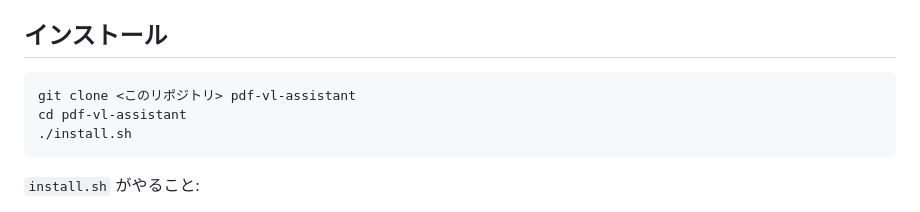
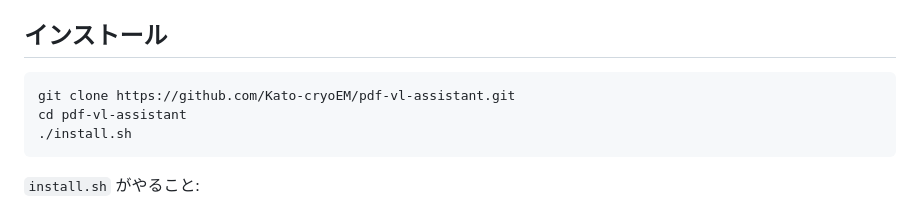
Before and after one commit to Kato-cryoEM/pdf-vl-assistant, a Markdown page: README.ja.md, the part around the change. GitHub-like rendering.

````diff
--- a/README.ja.md
+++ b/README.ja.md
@@ -60,7 +60,7 @@ AI の回答をそのまま提出するのではなく、**見落としを減ら
 ## インストール
 
 ```bash
-git clone <このリポジトリ> pdf-vl-assistant
+git clone https://github.com/Kato-cryoEM/pdf-vl-assistant.git
 cd pdf-vl-assistant
 ./install.sh
 ```
````
Also changed, not shown: README.md (+1 -1 lines).
